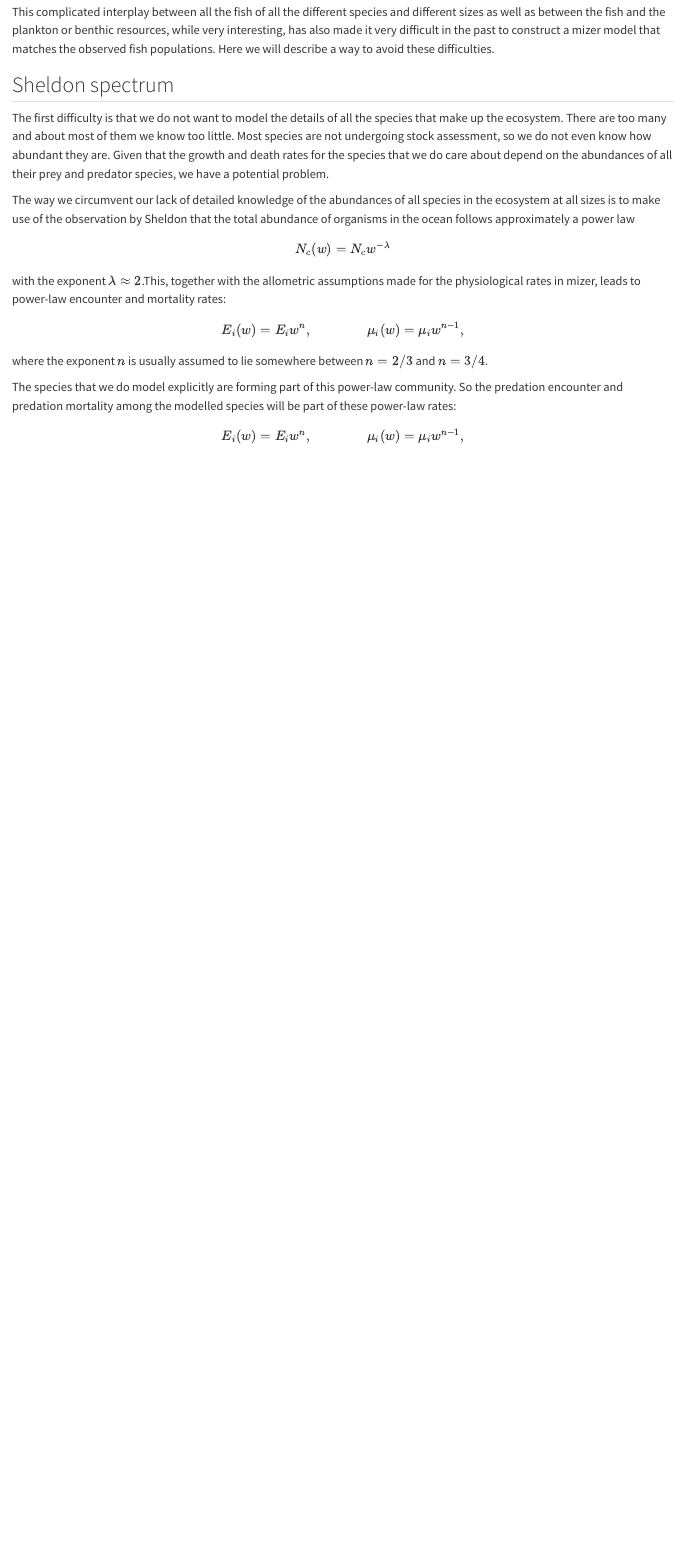
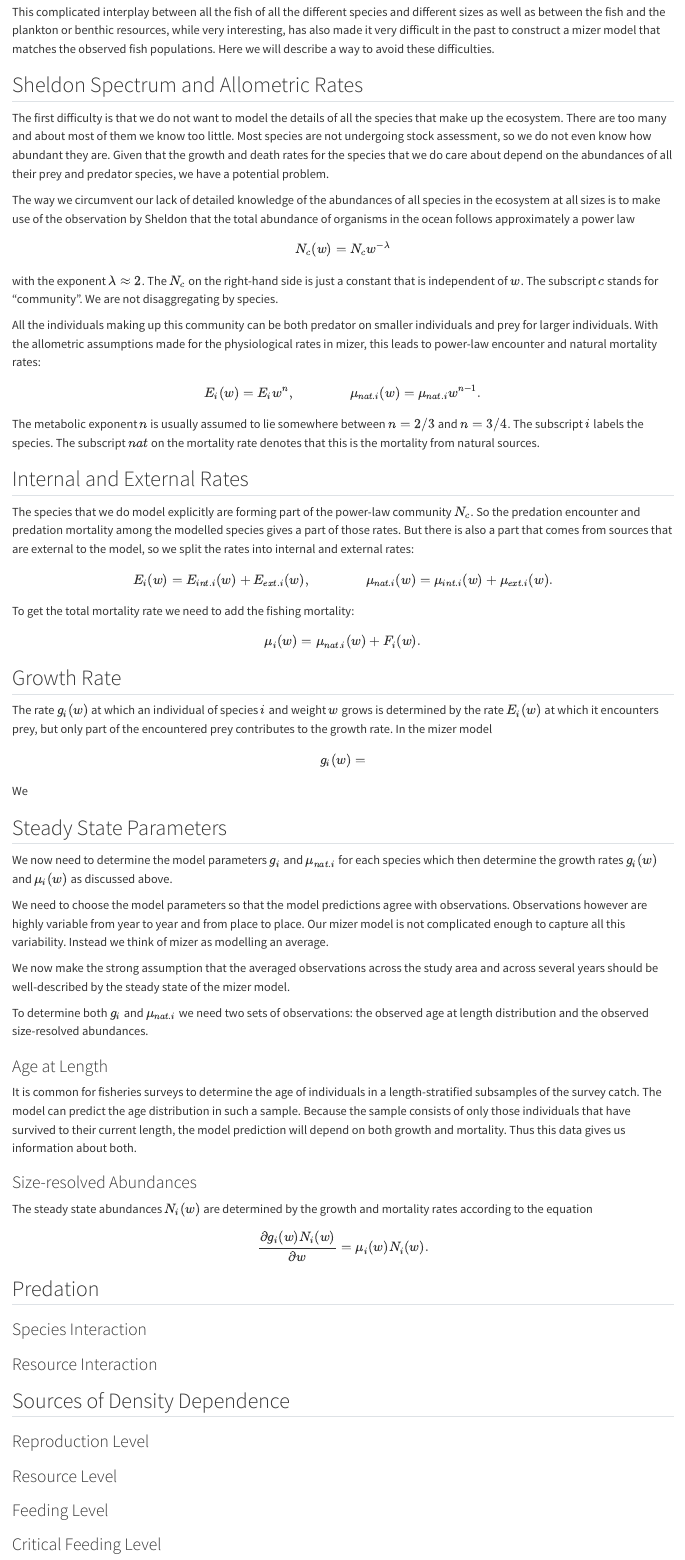
Before and after one commit to gustavdelius/mizerEcopath, a Quarto document (vignettes/build.qmd): the page in a window 1100 px wide, from 180 px down. Rendered offline with R 4.5, knitr and Pandoc in place of Quarto, with nearby package versions.

Commit message:
Work in progress

```diff
--- a/vignettes/build.qmd
+++ b/vignettes/build.qmd
@@ -8,7 +8,7 @@ The important feature of mizer is that it captures the dependence of both the gr
 
 This complicated interplay between all the fish of all the different species and different sizes as well as between the fish and the plankton or benthic resources, while very interesting, has also made it very difficult in the past to construct a mizer model that matches the observed fish populations. Here we will describe a way to avoid these difficulties.
 
-## Sheldon spectrum
+## Sheldon Spectrum and Allometric Rates
 
 The first difficulty is that we do not want to model the details of all the species that make up the ecosystem. There are too many and about most of them we know too little. Most species are not undergoing stock assessment, so we do not even know how abundant they are. Given that the growth and death rates for the species that we do care about depend on the abundances of all their prey and predator species, we have a potential problem.
 
@@ -18,16 +18,74 @@ $$
 N_c(w) = N_c w^{-\lambda}
 $$
 
-with the exponent $\lambda\approx 2$.This, together with the allometric assumptions made for the physiological rates in mizer, leads to power-law encounter and mortality rates:
+with the exponent $\lambda\approx 2$. The $N_c$ on the right-hand side is just a constant that is independent of $w$. The subscript $c$ stands for "community". We are not disaggregating by species.
+
+All the individuals making up this community can be both predator on smaller individuals and prey for larger individuals. With the allometric assumptions made for the physiological rates in mizer, this leads to power-law encounter and natural mortality rates:
 
 $$
-E_i(w) = E_i w^n,\qquad\qquad \mu_i(w)=\mu_i w^{n-1},
+E_i(w) = E_i w^n,\qquad\qquad \mu_{nat.i}(w)=\mu_{nat.i} w^{n-1}.
 $$
 
-where the exponent $n$ is usually assumed to lie somewhere between $n=2/3$ and $n=3/4$.
+The metabolic exponent $n$ is usually assumed to lie somewhere between $n=2/3$ and $n=3/4$. The subscript $i$ labels the species. The subscript $nat$ on the mortality rate denotes that this is the mortality from natural sources.
 
-The species that we do model explicitly are forming part of this power-law community. So the predation encounter and predation mortality among the modelled species will be part of these power-law rates:
+## Internal and External Rates
+
+The species that we do model explicitly are forming part of the power-law community $N_c$. So the predation encounter and predation mortality among the modelled species gives a part of those rates. But there is also a part that comes from sources that are external to the model, so we split the rates into internal and external rates:
 
 $$
-E_i(w) = E_i w^n,\qquad\qquad \mu_i(w)=\mu_i w^{n-1},
+E_i(w) = E_{int.i}(w) + E_{ext.i}(w),\qquad\qquad \mu_{nat.i}(w)=\mu_{int.i}(w)+\mu_{ext.i}(w).
 $$
+
+To get the total mortality rate we need to add the fishing mortality:
+
+$$
+\mu_i(w)=\mu_{nat.i}(w)+F_i(w).
+$$
+
+## Growth Rate
+
+The rate $g_i(w)$ at which an individual of species $i$ and weight $w$ grows is determined by the rate $E_i(w)$ at which it encounters prey, but only part of the encountered prey contributes to the growth rate. In the mizer model
+
+$$
+g_i(w) =
+$$
+
+We
+
+## Steady State Parameters
+
+We now need to determine the model parameters $g_i$ and $\mu_{nat.i}$ for each species which then determine the growth rates $g_i(w)$ and $\mu_i(w)$ as discussed above.
+
+We need to choose the model parameters so that the model predictions agree with observations. Observations however are highly variable from year to year and from place to place. Our mizer model is not complicated enough to capture all this variability. Instead we think of mizer as modelling an average.
+
+We now make the strong assumption that the averaged observations across the study area and across several years should be well-described by the steady state of the mizer model.
+
+To determine both $g_i$ and $\mu_{nat.i}$ we need two sets of observations: the observed age at length distribution and the observed size-resolved abundances.
+
+### Age at Length
+
+It is common for fisheries surveys to determine the age of individuals in a length-stratified subsamples of the survey catch. The model can predict the age distribution in such a sample. Because the sample consists of only those individuals that have survived to their current length, the model prediction will depend on both growth and mortality. Thus this data gives us information about both.
+
+### Size-resolved Abundances
+
+The steady state abundances $N_i(w)$ are determined by the growth and mortality rates according to the equation
+
+$$
+\frac{\partial g_i(w)N_i(w)}{\partial w}=\mu_i(w)N_i(w).
+$$
+
+## Predation
+
+### Species Interaction
+
+### Resource Interaction
+
+## Sources of Density Dependence
+
+### Reproduction Level
+
+### Resource Level
+
+### Feeding Level
+
+### Critical Feeding Level
```
